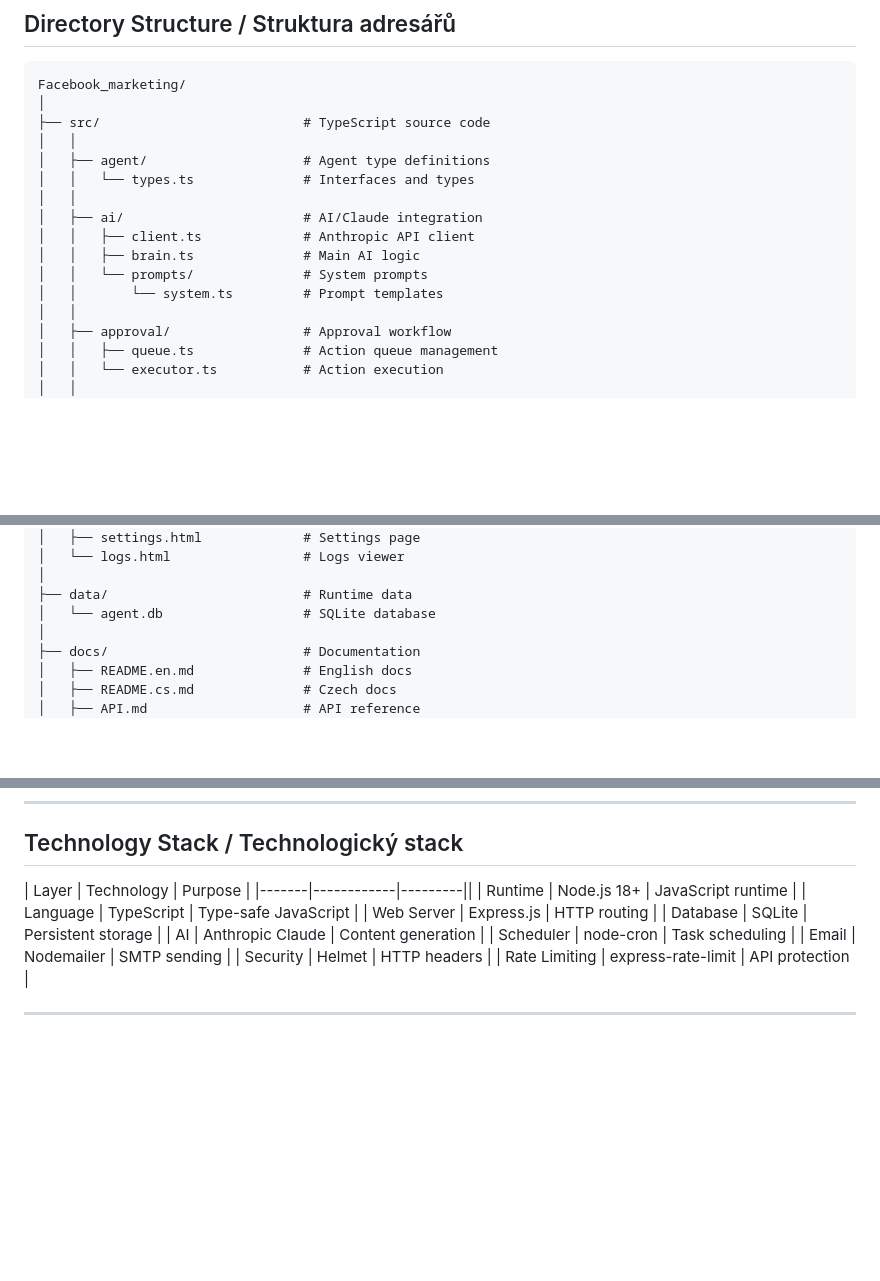
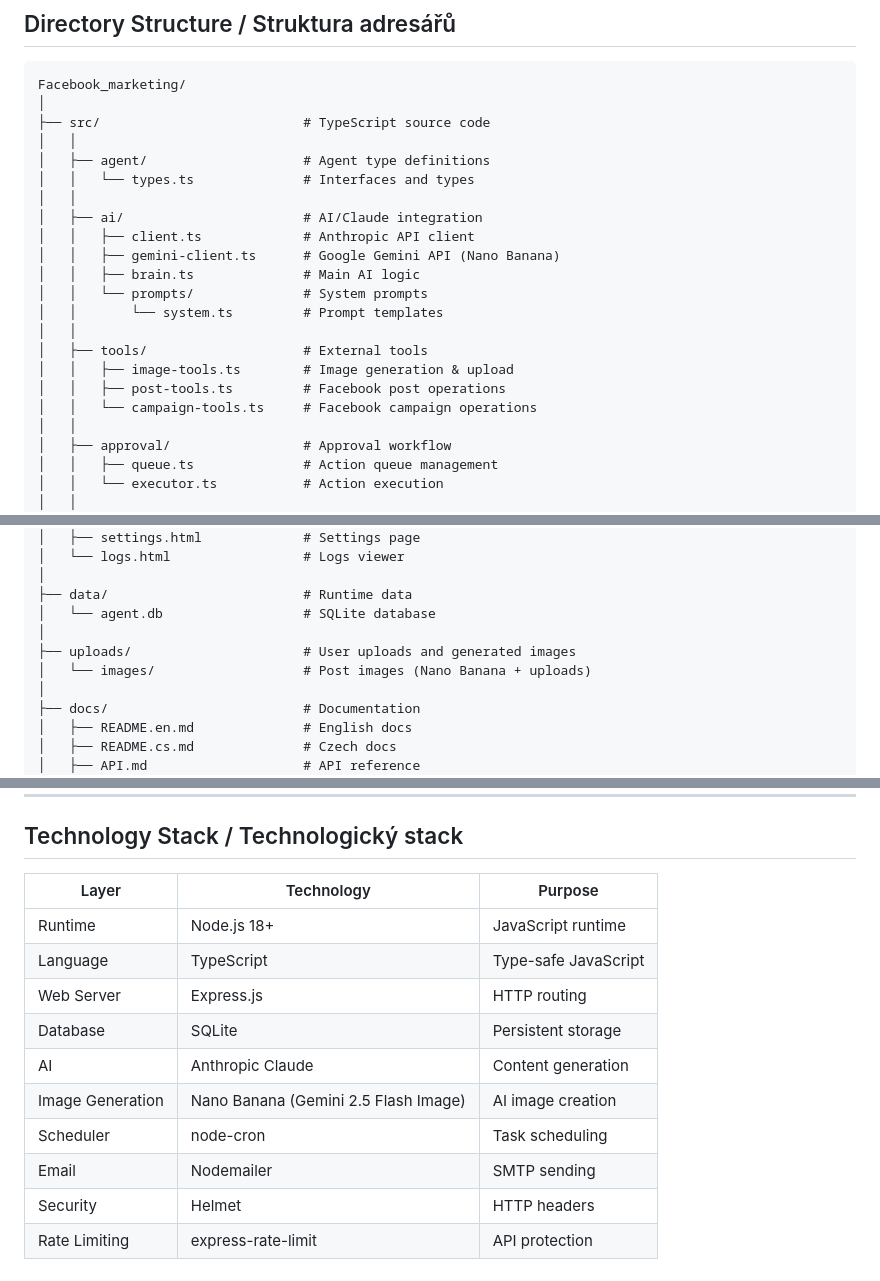
Before and after one commit to Tisik79/ai-marketing-agent, a Markdown page: docs/ARCHITECTURE.md, 3 parts joined by grey strips. GitHub-like rendering; blank space fills up the shorter version.

Commit message:
Update documentation for Nano Banana image generation

```diff
--- a/docs/ARCHITECTURE.md
+++ b/docs/ARCHITECTURE.md
@@ -148,9 +148,15 @@ Facebook_marketing/
 │   │
 │   ├── ai/                       # AI/Claude integration
 │   │   ├── client.ts             # Anthropic API client
+│   │   ├── gemini-client.ts      # Google Gemini API (Nano Banana)
 │   │   ├── brain.ts              # Main AI logic
 │   │   └── prompts/              # System prompts
 │   │       └── system.ts         # Prompt templates
+│   │
+│   ├── tools/                    # External tools
+│   │   ├── image-tools.ts        # Image generation & upload
+│   │   ├── post-tools.ts         # Facebook post operations
+│   │   └── campaign-tools.ts     # Facebook campaign operations
 │   │
 │   ├── approval/                 # Approval workflow
 │   │   ├── queue.ts              # Action queue management
@@ -199,6 +205,9 @@ Facebook_marketing/
 │
 ├── data/                         # Runtime data
 │   └── agent.db                  # SQLite database
+│
+├── uploads/                      # User uploads and generated images
+│   └── images/                   # Post images (Nano Banana + uploads)
 │
 ├── docs/                         # Documentation
 │   ├── README.en.md              # English docs
@@ -285,12 +294,13 @@ CREATE TABLE budget_transactions (
 ## Technology Stack / Technologický stack
 
 | Layer | Technology | Purpose |
-|-------|------------|---------||
+|-------|------------|----------|
 | Runtime | Node.js 18+ | JavaScript runtime |
 | Language | TypeScript | Type-safe JavaScript |
 | Web Server | Express.js | HTTP routing |
 | Database | SQLite | Persistent storage |
 | AI | Anthropic Claude | Content generation |
+| Image Generation | Nano Banana (Gemini 2.5 Flash Image) | AI image creation |
 | Scheduler | node-cron | Task scheduling |
 | Email | Nodemailer | SMTP sending |
 | Security | Helmet | HTTP headers |
```
